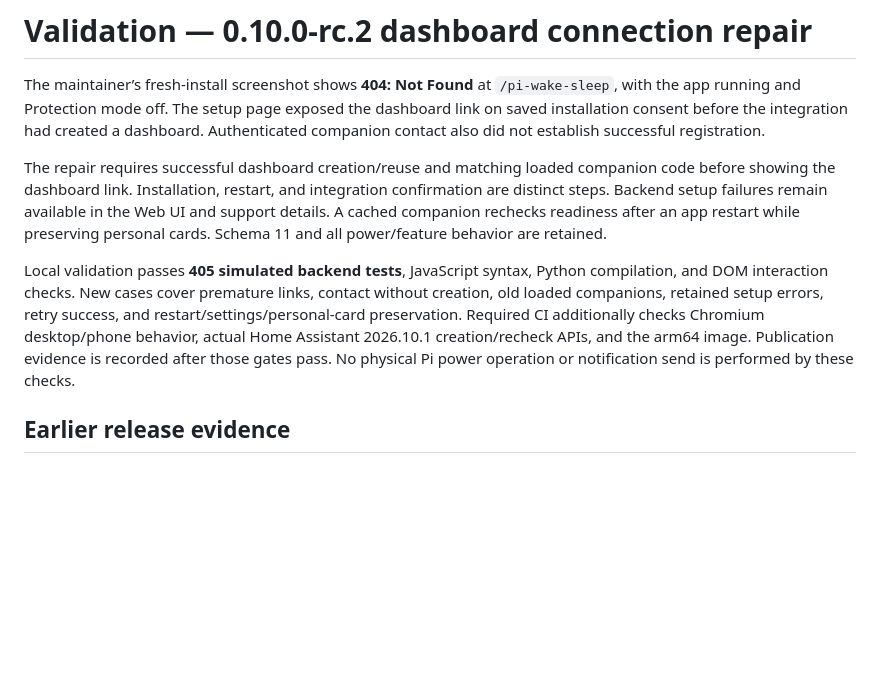
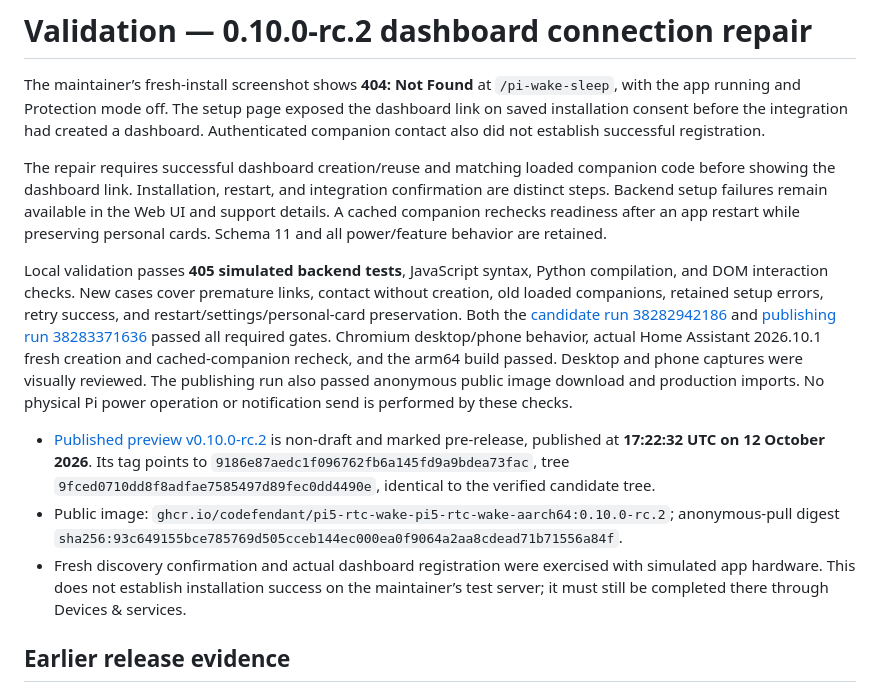
Before and after one commit to codefendant/pi5-rtc-wake, a Markdown page: VALIDATION.md, the part around the change. GitHub-like rendering; blank space fills up the shorter version.

Commit message:
Record verified 0.10.0-rc.2 publication

```diff
--- a/VALIDATION.md
+++ b/VALIDATION.md
@@ -4,7 +4,11 @@ The maintainer’s fresh-install screenshot shows **404: Not Found** at `/pi-wak
 
 The repair requires successful dashboard creation/reuse and matching loaded companion code before showing the dashboard link. Installation, restart, and integration confirmation are distinct steps. Backend setup failures remain available in the Web UI and support details. A cached companion rechecks readiness after an app restart while preserving personal cards. Schema 11 and all power/feature behavior are retained.
 
-Local validation passes **405 simulated backend tests**, JavaScript syntax, Python compilation, and DOM interaction checks. New cases cover premature links, contact without creation, old loaded companions, retained setup errors, retry success, and restart/settings/personal-card preservation. Required CI additionally checks Chromium desktop/phone behavior, actual Home Assistant 2026.10.1 creation/recheck APIs, and the arm64 image. Publication evidence is recorded after those gates pass. No physical Pi power operation or notification send is performed by these checks.
+Local validation passes **405 simulated backend tests**, JavaScript syntax, Python compilation, and DOM interaction checks. New cases cover premature links, contact without creation, old loaded companions, retained setup errors, retry success, and restart/settings/personal-card preservation. Both the [candidate run 38282942186](https://github.com/codefendant/pi5-rtc-wake/actions/runs/38282942186) and [publishing run 38283371636](https://github.com/codefendant/pi5-rtc-wake/actions/runs/38283371636) passed all required gates. Chromium desktop/phone behavior, actual Home Assistant 2026.10.1 fresh creation and cached-companion recheck, and the arm64 build passed. Desktop and phone captures were visually reviewed. The publishing run also passed anonymous public image download and production imports. No physical Pi power operation or notification send is performed by these checks.
+
+- [Published preview v0.10.0-rc.2](https://github.com/codefendant/pi5-rtc-wake/releases/tag/v0.10.0-rc.2) is non-draft and marked pre-release, published at **17:22:32 UTC on 12 October 2026**. Its tag points to `9186e87aedc1f096762fb6a145fd9a9bdea73fac`, tree `9fced0710dd8f8adfae7585497d89fec0dd4490e`, identical to the verified candidate tree.
+- Public image: `ghcr.io/codefendant/pi5-rtc-wake-pi5-rtc-wake-aarch64:0.10.0-rc.2`; anonymous-pull digest `sha256:93c649155bce785769d505cceb144ec000ea0f9064a2aa8cdead71b71556a84f`.
+- Fresh discovery confirmation and actual dashboard registration were exercised with simulated app hardware. This does not establish installation success on the maintainer’s test server; it must still be completed there through Devices & services.
 
 ## Earlier release evidence
 
```
